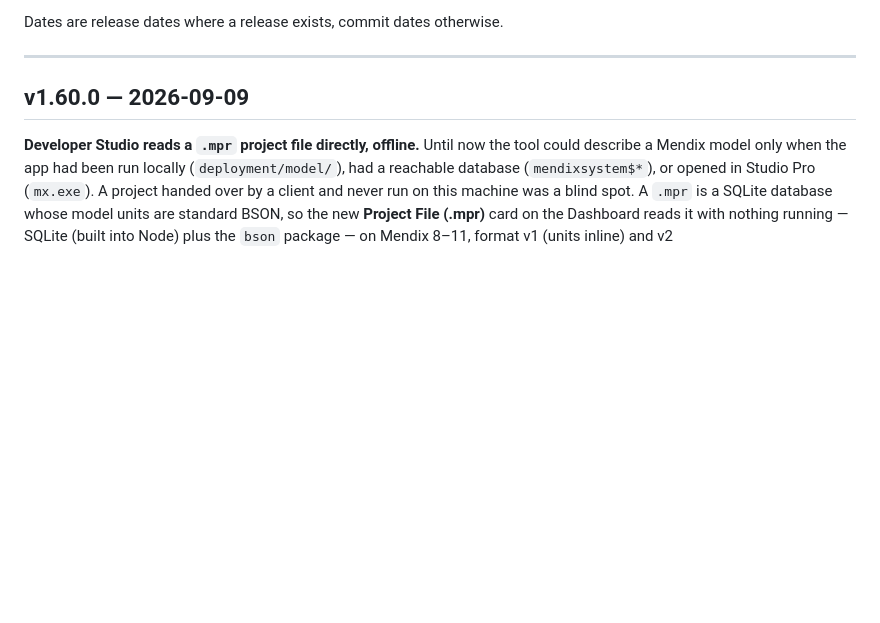
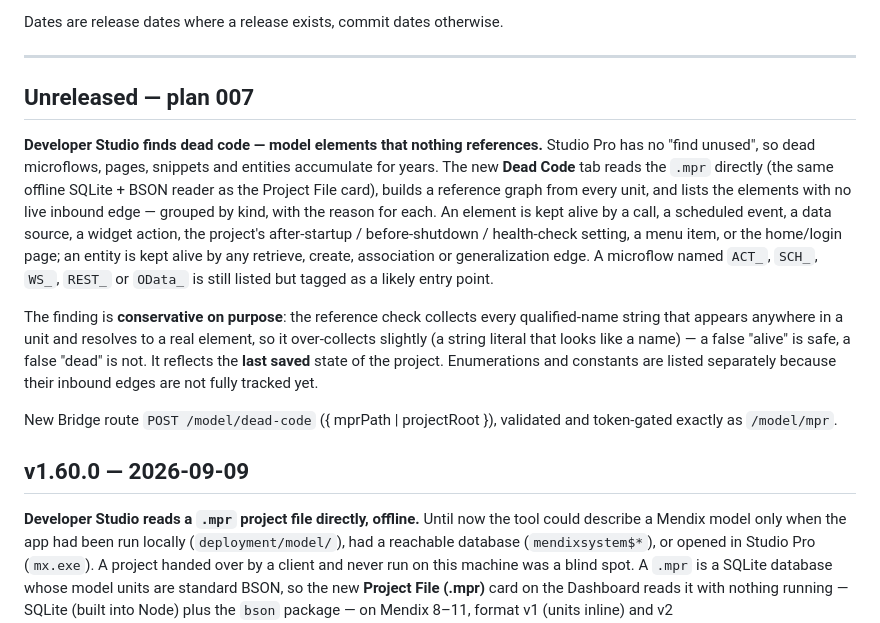
Before and after one commit to RealMecowhy/MxDevSwissTool, a Markdown page: CHANGELOG.md, the part around the change. GitHub-like rendering; blank space fills up the shorter version.

Commit message:
docs: Dead Code tab — README, CHANGELOG (plan 007 step 6)
README gains one Developer Studio sentence (Two tabs -> Three). CHANGELOG
gets an "## Unreleased — plan 007" entry for the coordinator to fold into
the next bump. The dev-studio-deadcode help entry landed with step 5.

Co-Authored-By: Claude Sonnet 5 <noreply@anthropic.com>

```diff
--- a/CHANGELOG.md
+++ b/CHANGELOG.md
@@ -13,6 +13,30 @@ to v1.30.1 with eleven versions' worth of work unaccounted for.
 Dates are release dates where a release exists, commit dates otherwise.
 
 ---
+
+## Unreleased — plan 007
+
+**Developer Studio finds dead code — model elements that nothing references.**
+Studio Pro has no "find unused", so dead microflows, pages, snippets and
+entities accumulate for years. The new **Dead Code** tab reads the `.mpr`
+directly (the same offline SQLite + BSON reader as the Project File card),
+builds a reference graph from every unit, and lists the elements with no live
+inbound edge — grouped by kind, with the reason for each. An element is kept
+alive by a call, a scheduled event, a data source, a widget action, the
+project's after-startup / before-shutdown / health-check setting, a menu item,
+or the home/login page; an entity is kept alive by any retrieve, create,
+association or generalization edge. A microflow named `ACT_`, `SCH_`, `WS_`,
+`REST_` or `OData_` is still listed but tagged as a likely entry point.
+
+The finding is **conservative on purpose**: the reference check collects every
+qualified-name string that appears anywhere in a unit and resolves to a real
+element, so it over-collects slightly (a string literal that looks like a
+name) — a false "alive" is safe, a false "dead" is not. It reflects the
+**last saved** state of the project. Enumerations and constants are listed
+separately because their inbound edges are not fully tracked yet.
+
+New Bridge route `POST /model/dead-code` ({ mprPath | projectRoot }),
+validated and token-gated exactly as `/model/mpr`.
 
 ## v1.60.0 — 2026-09-09
 
```
Also changed, not shown: README.md (+1 -1 lines).
